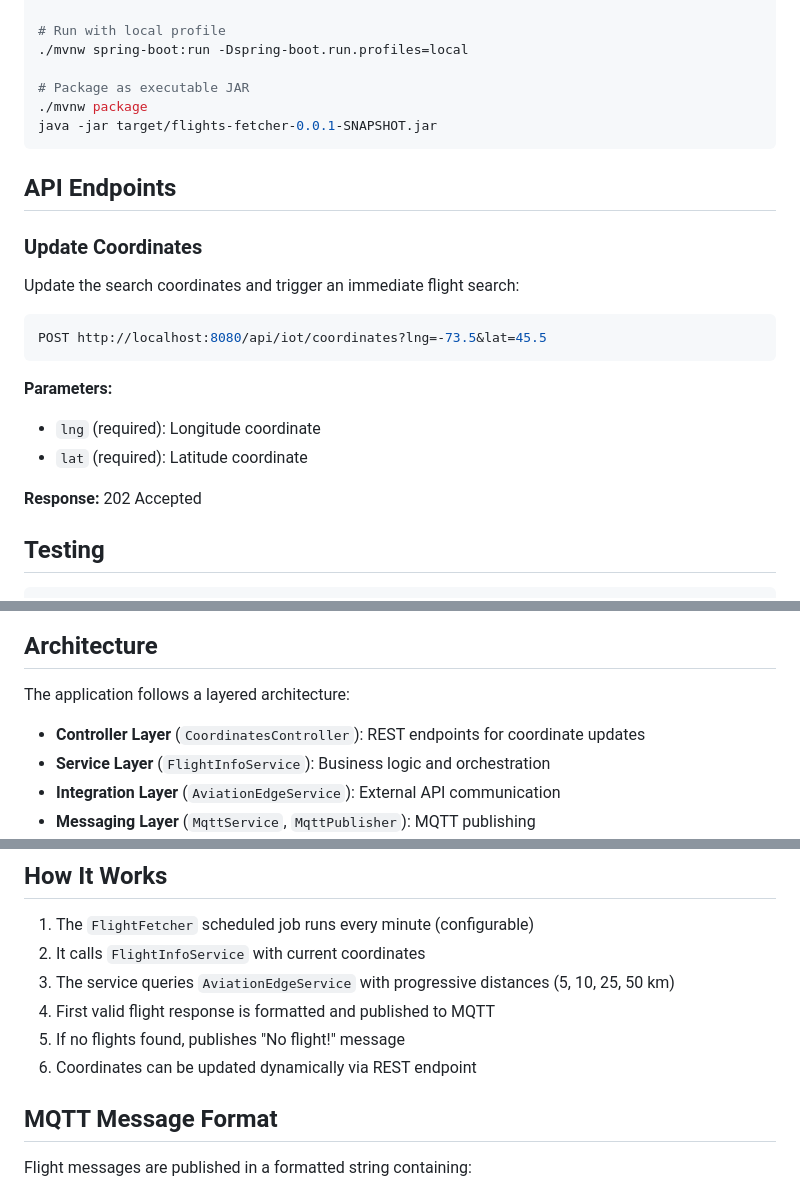
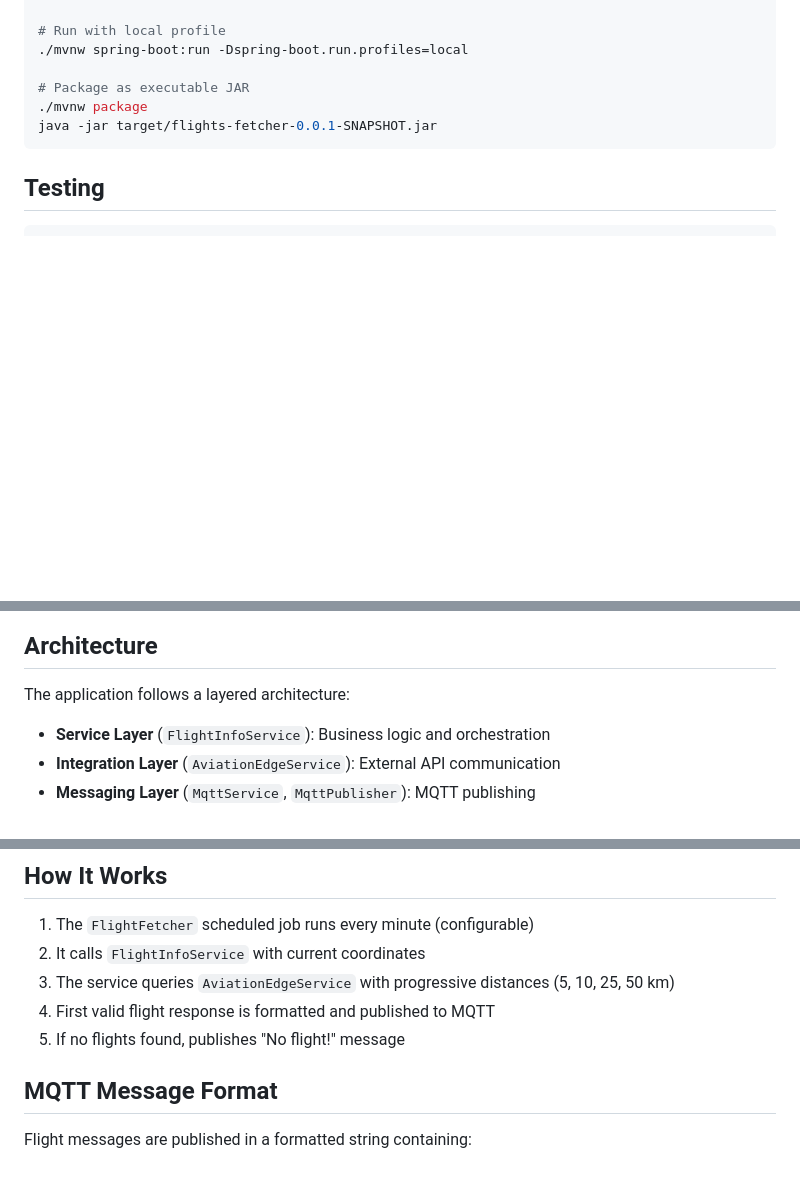
Before and after one commit to r4ph92/flights-fetcher, a Markdown page: README.md, 3 parts joined by grey strips. Rendered like a GitHub page; blank space fills up the shorter version.

Commit message:
update: update README to match actual use case

````diff
--- a/README.md
+++ b/README.md
@@ -80,22 +80,6 @@ For local development, create `application-local.properties` to override setting
 java -jar target/flights-fetcher-0.0.1-SNAPSHOT.jar
 ```
 
-## API Endpoints
-
-### Update Coordinates
-
-Update the search coordinates and trigger an immediate flight search:
-
-```bash
-POST http://localhost:8080/api/iot/coordinates?lng=-73.5&lat=45.5
-```
-
-**Parameters:**
-- `lng` (required): Longitude coordinate
-- `lat` (required): Latitude coordinate
-
-**Response:** 202 Accepted
-
 ## Testing
 
 ```bash
@@ -115,7 +99,6 @@ Integration tests use WireMock to mock the Aviation Edge API.
 
 The application follows a layered architecture:
 
-- **Controller Layer** (`CoordinatesController`): REST endpoints for coordinate updates
 - **Service Layer** (`FlightInfoService`): Business logic and orchestration
 - **Integration Layer** (`AviationEdgeService`): External API communication
 - **Messaging Layer** (`MqttService`, `MqttPublisher`): MQTT publishing
@@ -128,7 +111,6 @@ The application follows a layered architecture:
 3. The service queries `AviationEdgeService` with progressive distances (5, 10, 25, 50 km)
 4. First valid flight response is formatted and published to MQTT
 5. If no flights found, publishes "No flight!" message
-6. Coordinates can be updated dynamically via REST endpoint
 
 ## MQTT Message Format
 
````
